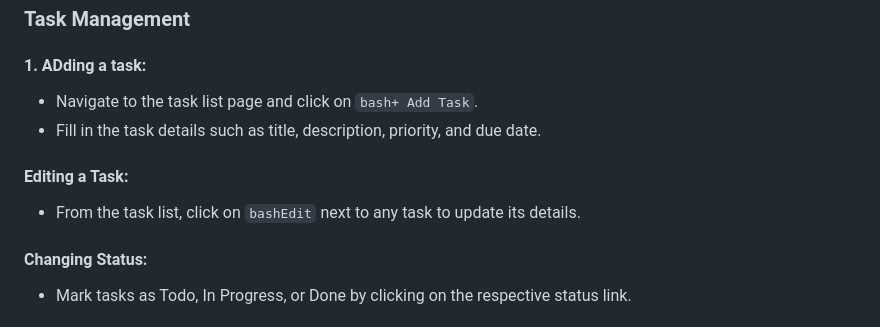
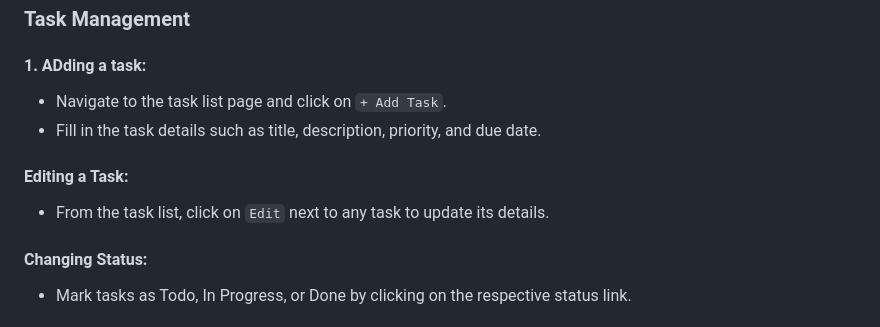
Before and after one commit to ekinefe/Task_Manager_PRO, a Markdown page: README.md, the part around the change. Rendered like a GitHub page.

````diff
--- a/README.md
+++ b/README.md
@@ -94,11 +94,11 @@ RewriteRule ^ index.php [QSA,L]
 
 ### Task Management
 #### 1. ADding a task:
-- Navigate to the task list page and click on ```bash+ Add Task```.
+- Navigate to the task list page and click on ```+ Add Task```.
 - Fill in the task details such as title, description, priority, and due date.
 
 #### Editing a Task:
-- From the task list, click on ```bashEdit``` next to any task to update its details.
+- From the task list, click on ```Edit``` next to any task to update its details.
 
 #### Changing Status:
 - Mark tasks as Todo, In Progress, or Done by clicking on the respective status link.
````
